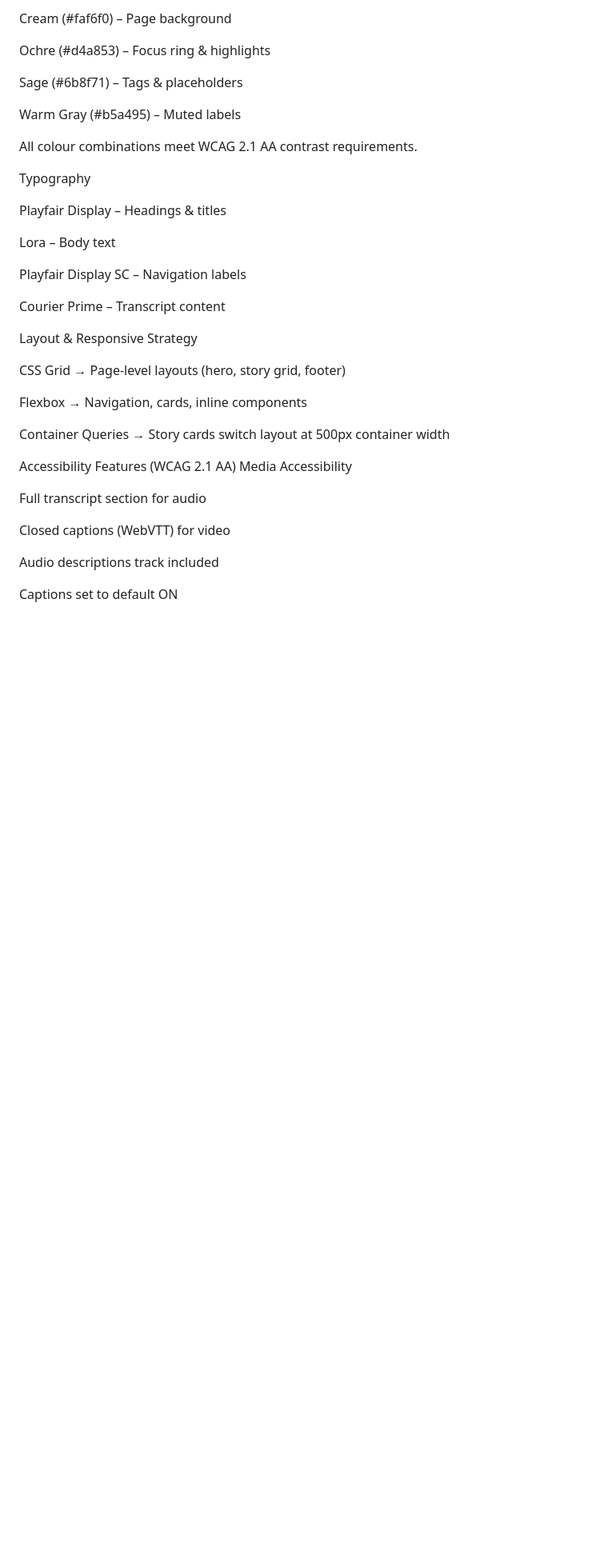
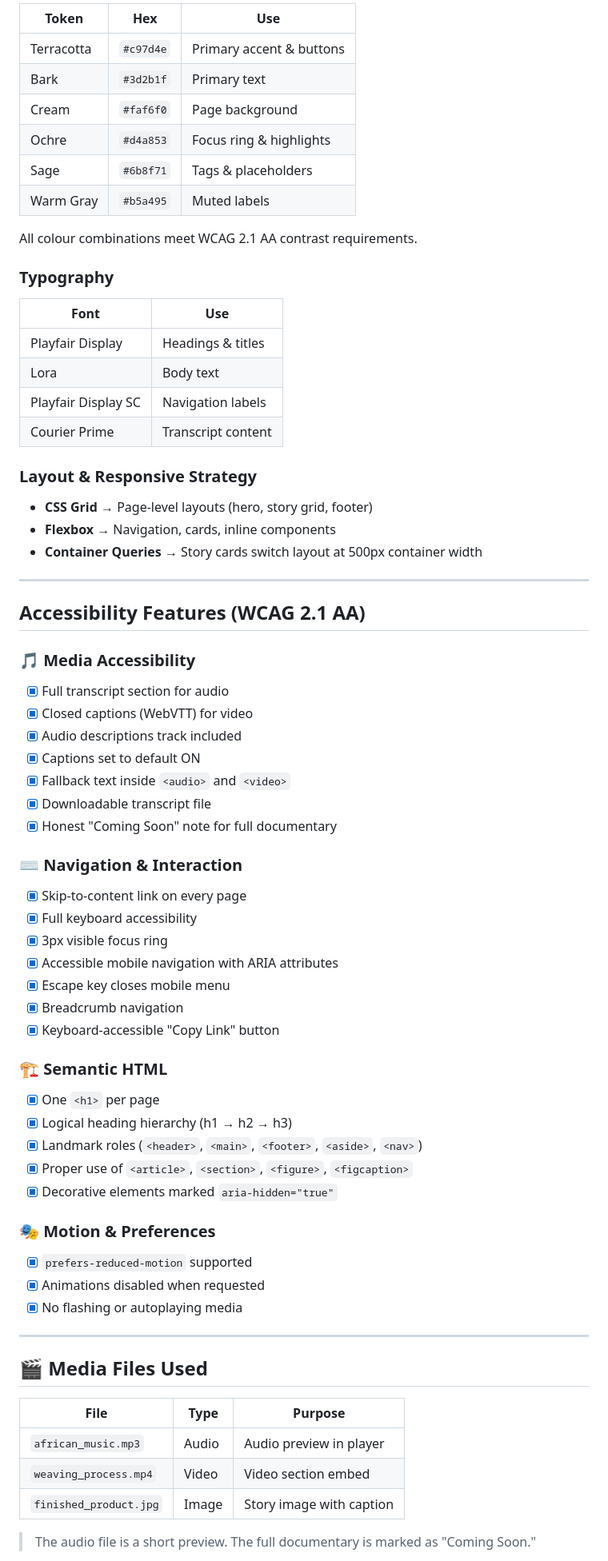
Before and after one commit to Emma-Asoliya/Frontend_summative_StoryCast, a Markdown page: README.md, the part around one of its changes. Shown at 80% size. GitHub-like rendering; blank space fills up the shorter version.

Commit message:
Revise README.md with project overview and details
Updated the README.md to reflect project details, structure, design system, accessibility features, and local running instructions.

```diff
--- a/README.md
+++ b/README.md
@@ -83,40 +70,73 @@ Bark (#3d2b1f) – Primary text
 
-Cream (#faf6f0) – Page background
-
-Ochre (#d4a853) – Focus ring & highlights
-
-Sage (#6b8f71) – Tags & placeholders
-
-Warm Gray (#b5a495) – Muted labels
+| Token | Hex | Use |
+|-------|-----|-----|
+| Terracotta | `#c97d4e` | Primary accent & buttons |
+| Bark | `#3d2b1f` | Primary text |
+| Cream | `#faf6f0` | Page background |
+| Ochre | `#d4a853` | Focus ring & highlights |
+| Sage | `#6b8f71` | Tags & placeholders |
+| Warm Gray | `#b5a495` | Muted labels |
 
 All colour combinations meet WCAG 2.1 AA contrast requirements.
 
-Typography
+### Typography
 
-Playfair Display – Headings & titles
+| Font | Use |
+|------|-----|
+| Playfair Display | Headings & titles |
+| Lora | Body text |
+| Playfair Display SC | Navigation labels |
+| Courier Prime | Transcript content |
 
-Lora – Body text
+### Layout & Responsive Strategy
 
-Playfair Display SC – Navigation labels
+- **CSS Grid** → Page-level layouts (hero, story grid, footer)
+- **Flexbox** → Navigation, cards, inline components
+- **Container Queries** → Story cards switch layout at 500px container width
 
-Courier Prime – Transcript content
+---
 
-Layout & Responsive Strategy
+## Accessibility Features (WCAG 2.1 AA)
 
-CSS Grid → Page-level layouts (hero, story grid, footer)
+### 🎵 Media Accessibility
+- [x] Full transcript section for audio
+- [x] Closed captions (WebVTT) for video
+- [x] Audio descriptions track included
+- [x] Captions set to default ON
+- [x] Fallback text inside `<audio>` and `<video>`
+- [x] Downloadable transcript file
+- [x] Honest "Coming Soon" note for full documentary
 
-Flexbox → Navigation, cards, inline components
+### ⌨️ Navigation & Interaction
+- [x] Skip-to-content link on every page
+- [x] Full keyboard accessibility
+- [x] 3px visible focus ring
+- [x] Accessible mobile navigation with ARIA attributes
+- [x] Escape key closes mobile menu
+- [x] Breadcrumb navigation
+- [x] Keyboard-accessible "Copy Link" button
 
-Container Queries → Story cards switch layout at 500px container width
+### 🏗 Semantic HTML
+- [x] One `<h1>` per page
+- [x] Logical heading hierarchy (h1 → h2 → h3)
+- [x] Landmark roles (`<header>`, `<main>`, `<footer>`, `<aside>`, `<nav>`)
+- [x] Proper use of `<article>`, `<section>`, `<figure>`, `<figcaption>`
+- [x] Decorative elements marked `aria-hidden="true"`
 
-Accessibility Features (WCAG 2.1 AA)
-Media Accessibility
+### 🎭 Motion & Preferences
+- [x] `prefers-reduced-motion` supported
+- [x] Animations disabled when requested
+- [x] No flashing or autoplaying media
 
-Full transcript section for audio
+---
 
-Closed captions (WebVTT) for video
+## 🎬 Media Files Used
 
-Audio descriptions track included
+| File | Type | Purpose |
+|------|------|---------|
+| `african_music.mp3` | Audio | Audio preview in player |
+| `weaving_process.mp4` | Video | Video section embed |
+| `finished_product.jpg` | Image | Story image with caption |
 
-Captions set to default ON
+> The audio file is a short preview. The full documentary is marked as "Coming Soon."
 
```
Also changed, not shown: other parts of README.md (+64 -113 lines).
